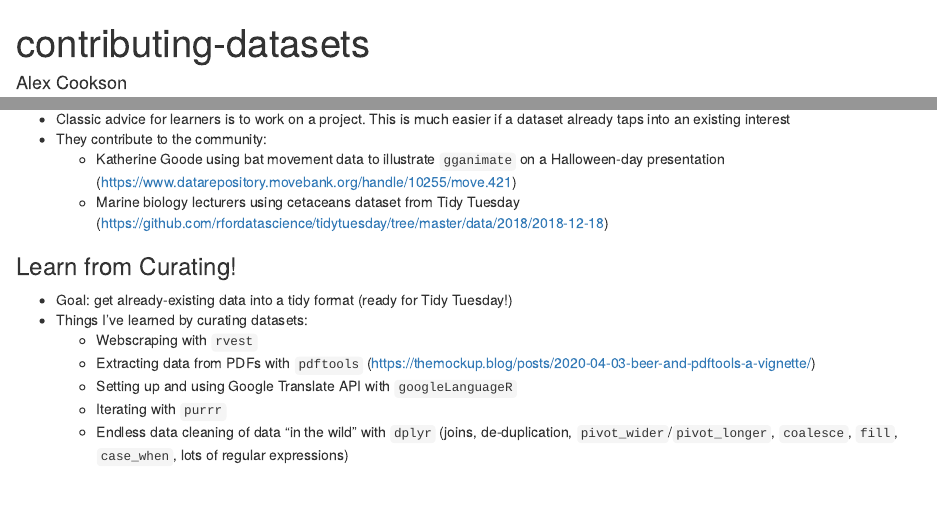
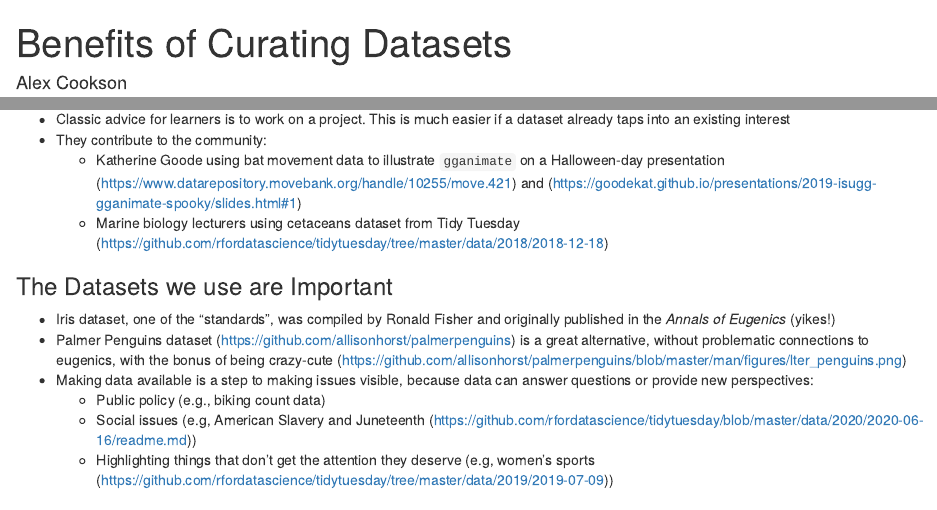
Before and after one commit to tacookson/alex-cookson-website-drafts, an R Markdown document (contributing-datasets.Rmd): the page in a window 1100 px wide, from its top, and a second part further down, joined at a grey line. Rendered offline with R 4.5, knitr and Pandoc, with nearby package versions.

Commit message:
Expand on datasets we use being important

```diff
--- a/contributing-datasets.Rmd
+++ b/contributing-datasets.Rmd
@@ -1,7 +1,7 @@
 ---
-title: "contributing-datasets"
+title: "Benefits of Curating Datasets"
 author: "Alex Cookson"
-date: "19/08/2020"
+date: "2020-08-19"
 output: html_document
 ---
 
@@ -17,16 +17,19 @@ Main points:
 
 - A compelling dataset will make someone exclaim, "Wow! That's so cool!"
 - They will feel compelled to ask questions and answer them, which flips the standard "data-technique" relationship. Instead of using data as a way to illustrate a technique, the technique becomes a means to getting an answer to a burning question out of the data
+- Classic advice for learners is to work on a project. This is much easier if a dataset already taps into an existing interest
+- They contribute to the community:
+    - Katherine Goode using bat movement data to illustrate `gganimate` on a Halloween-day presentation (https://www.datarepository.movebank.org/handle/10255/move.421) and (https://goodekat.github.io/presentations/2019-isugg-gganimate-spooky/slides.html#1)
+    - Marine biology lecturers using cetaceans dataset from Tidy Tuesday (https://github.com/rfordatascience/tidytuesday/tree/master/data/2018/2018-12-18)
 
-
-### Datasets are Important
+### The Datasets we use are Important
 
 - Iris dataset, one of the "standards", was compiled by Ronald Fisher and originally published in the *Annals of Eugenics* (yikes!)
 - Palmer Penguins dataset (https://github.com/allisonhorst/palmerpenguins) is a great alternative, without problematic connections to eugenics, with the bonus of being crazy-cute (https://github.com/allisonhorst/palmerpenguins/blob/master/man/figures/lter_penguins.png)
-- Classic advice for learners is to work on a project. This is much easier if a dataset already taps into an existing interest
-- They contribute to the community:
-    - Katherine Goode using bat movement data to illustrate `gganimate` on a Halloween-day presentation (https://www.datarepository.movebank.org/handle/10255/move.421)
-    - Marine biology lecturers using cetaceans dataset from Tidy Tuesday (https://github.com/rfordatascience/tidytuesday/tree/master/data/2018/2018-12-18)
+- Making data available is a step to making issues visible, because data can answer questions or provide new perspectives:
+    - Public policy (e.g., biking count data)
+    - Social issues (e.g, American Slavery and Juneteenth (https://github.com/rfordatascience/tidytuesday/blob/master/data/2020/2020-06-16/readme.md))
+    - Highlighting things that don't get the attention they deserve (e.g, women's sports (https://github.com/rfordatascience/tidytuesday/tree/master/data/2019/2019-07-09))
 
 
 ### Learn from Curating!
```
